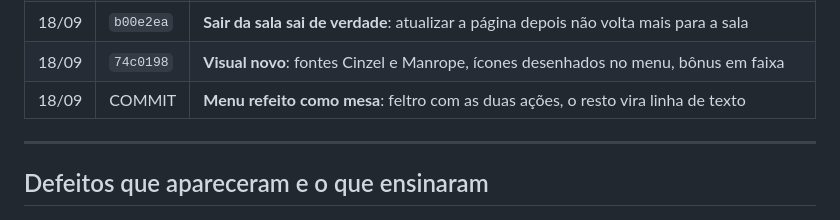
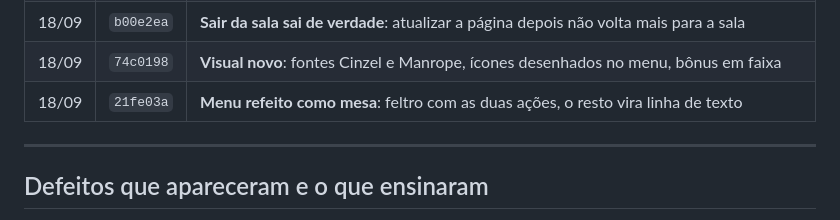
Before and after one commit to Ale-jrr/BlackJack-club, a Markdown page: docs/Histórico.md, the part around the change. Drawn GitHub-style.

Commit message:
Historico com o commit do menu
Co-Authored-By: Claude Opus 5 <noreply@anthropic.com>

```diff
--- a/docs/Histórico.md
+++ b/docs/Histórico.md
@@ -18,7 +18,7 @@ O que foi feito, em ordem. Índice em [[BlackJack Club]]. Cada linha é um commi
 | 18/09 | `0f5e572` | Número grande no lobby e no feltro sai abreviado ("10 bi") |
 | 18/09 | `b00e2ea` | **Sair da sala sai de verdade**: atualizar a página depois não volta mais para a sala |
 | 18/09 | `74c0198` | **Visual novo**: fontes Cinzel e Manrope, ícones desenhados no menu, bônus em faixa |
-| 18/09 | COMMIT | **Menu refeito como mesa**: feltro com as duas ações, o resto vira linha de texto |
+| 18/09 | `21fe03a` | **Menu refeito como mesa**: feltro com as duas ações, o resto vira linha de texto |
 
 ---
 
```
